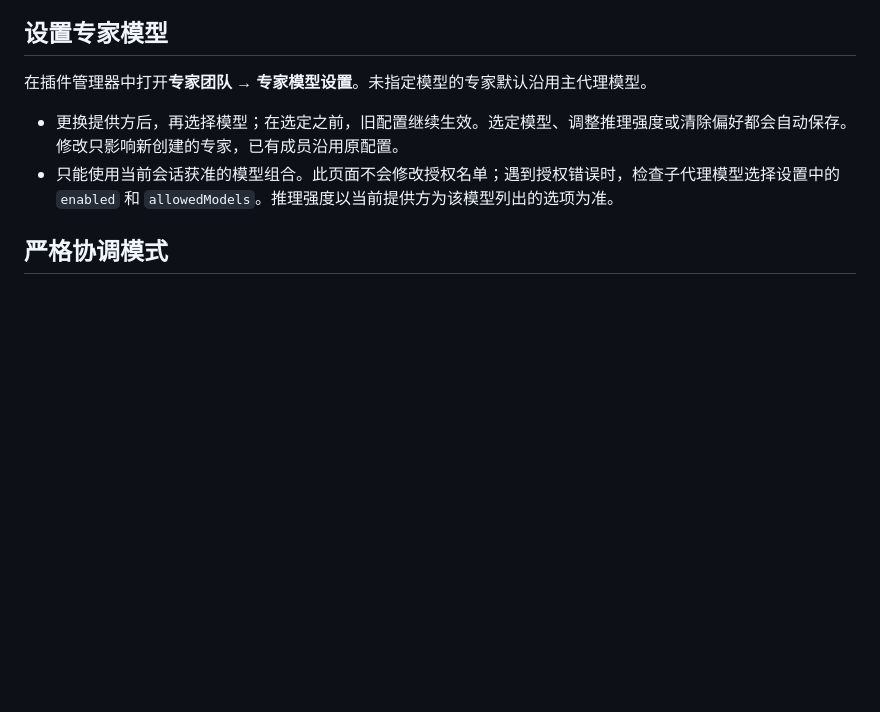
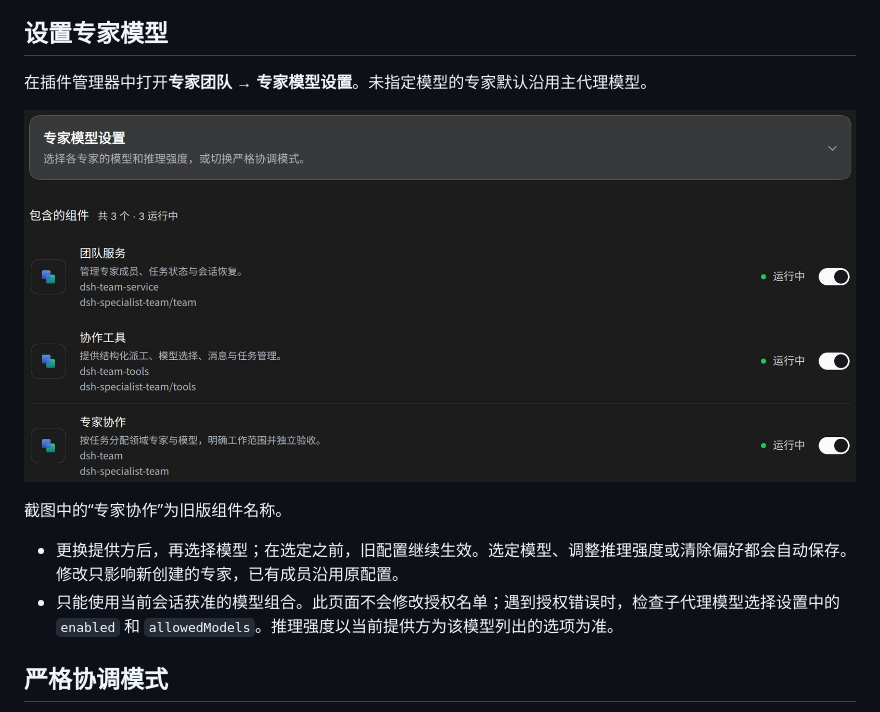
Before and after one commit to p33333333333333l/dsh-specialist-team, a Markdown page: README.zh-CN.md, the part around the change. Rendered like a GitHub page; pictures changed too: docs/specialist-settings.jpg (added); blank space fills up the shorter version.

```diff
--- a/README.zh-CN.md
+++ b/README.zh-CN.md
@@ -28,6 +28,10 @@
 
 在插件管理器中打开**专家团队 → 专家模型设置**。未指定模型的专家默认沿用主代理模型。
 
+![插件管理器中，「专家模型设置」入口位于三个运行中的组件上方。](docs/specialist-settings.jpg)
+
+截图中的“专家协作”为旧版组件名称。
+
 - 更换提供方后，再选择模型；在选定之前，旧配置继续生效。选定模型、调整推理强度或清除偏好都会自动保存。修改只影响新创建的专家，已有成员沿用原配置。
 - 只能使用当前会话获准的模型组合。此页面不会修改授权名单；遇到授权错误时，检查子代理模型选择设置中的 `enabled` 和 `allowedModels`。推理强度以当前提供方为该模型列出的选项为准。
 
```
Also changed, not shown: README.md (+4 -0 lines).
